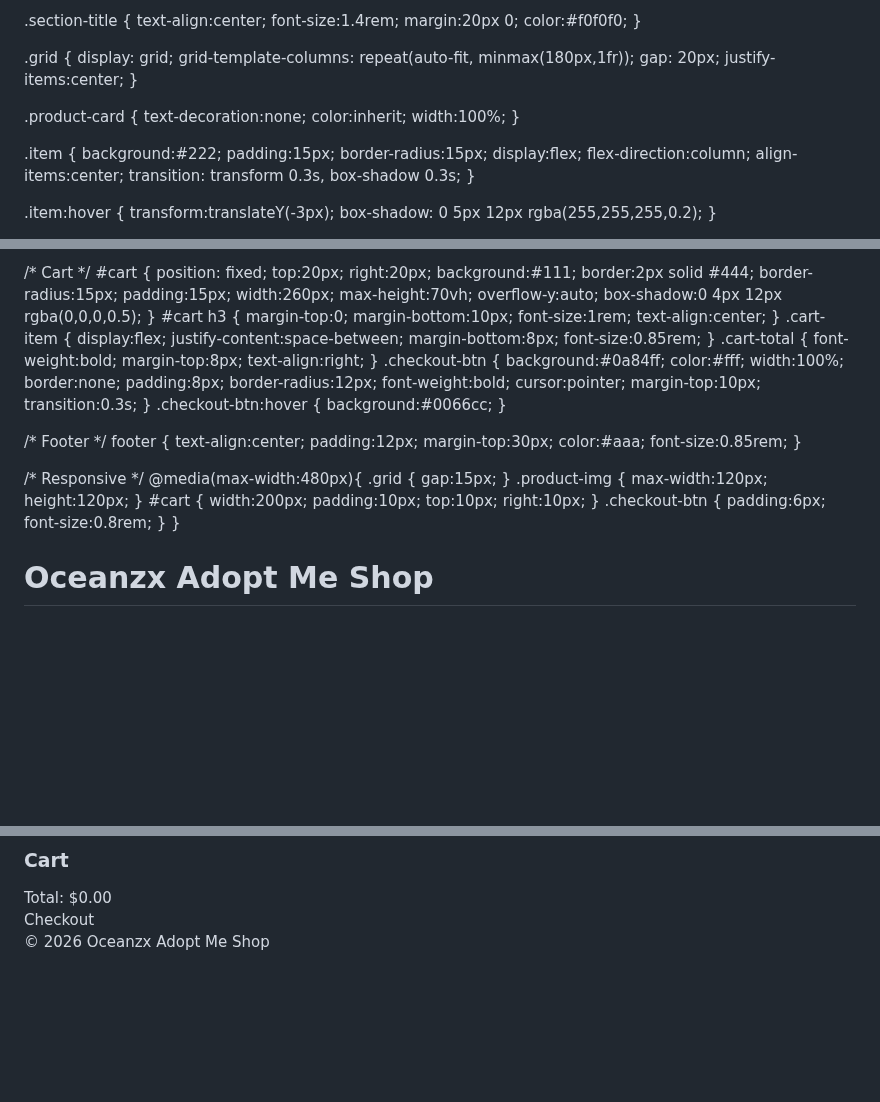
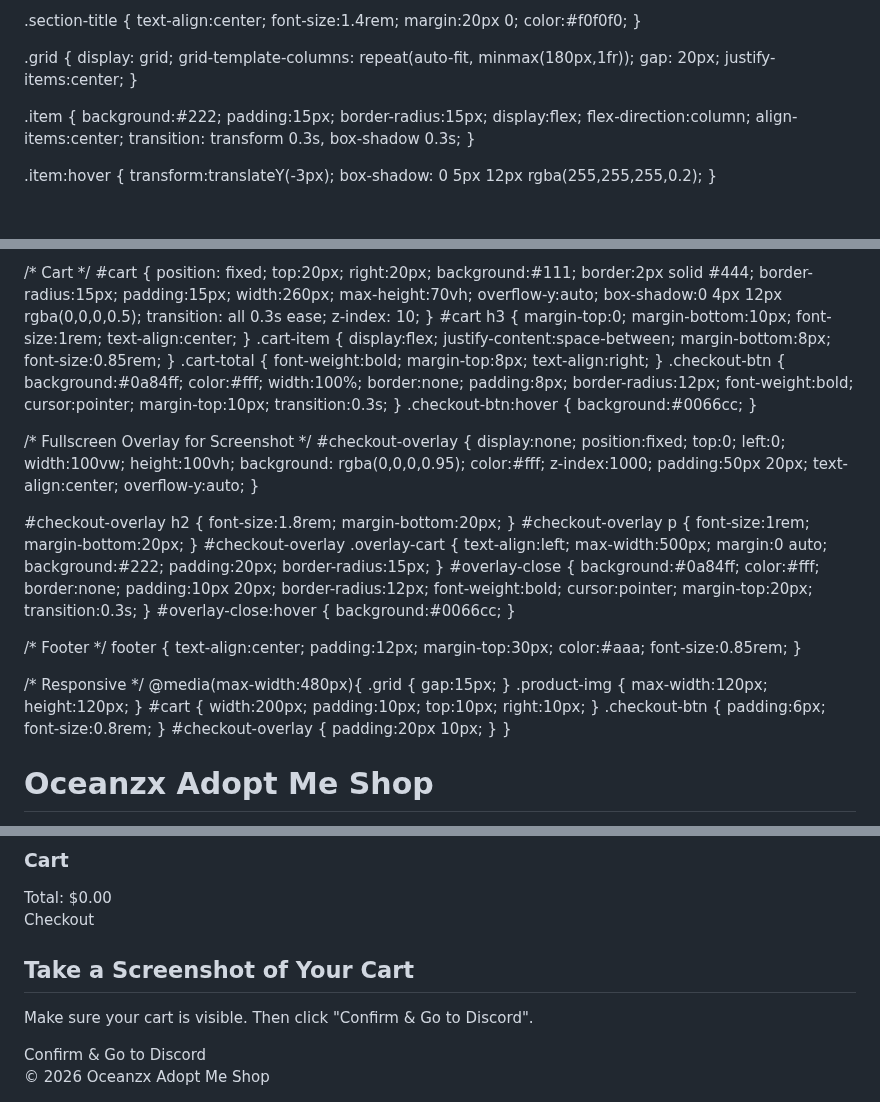
Before and after one commit to oceanlol/Oceanzx.github.io, a Markdown page: README.md, 3 parts joined by grey strips. GitHub-like rendering; blank space fills up the shorter version.

Commit message:
Refactor styles and implement checkout overlay
Removed unused styles for product cards and added a fullscreen overlay for checkout confirmation.

```diff
--- a/README.md
+++ b/README.md
@@ -59,12 +59,6 @@ header p { margin:5px 0 0; color:#ccc; font-size:0.9rem; }
   grid-template-columns: repeat(auto-fit, minmax(180px,1fr));
   gap: 20px;
   justify-items:center;
-}
-
-.product-card {
-  text-decoration:none;
-  color:inherit;
-  width:100%;
 }
 
 .item {
@@ -133,6 +127,8 @@ header p { margin:5px 0 0; color:#ccc; font-size:0.9rem; }
   max-height:70vh;
   overflow-y:auto;
   box-shadow:0 4px 12px rgba(0,0,0,0.5);
+  transition: all 0.3s ease;
+  z-index: 10;
 }
 #cart h3 { margin-top:0; margin-bottom:10px; font-size:1rem; text-align:center; }
 .cart-item { display:flex; justify-content:space-between; margin-bottom:8px; font-size:0.85rem; }
@@ -153,6 +149,37 @@ header p { margin:5px 0 0; color:#ccc; font-size:0.9rem; }
   background:#0066cc;
 }
 
+/* Fullscreen Overlay for Screenshot */
+#checkout-overlay {
+  display:none;
+  position:fixed;
+  top:0; left:0;
+  width:100vw;
+  height:100vh;
+  background: rgba(0,0,0,0.95);
+  color:#fff;
+  z-index:1000;
+  padding:50px 20px;
+  text-align:center;
+  overflow-y:auto;
+}
+
+#checkout-overlay h2 { font-size:1.8rem; margin-bottom:20px; }
+#checkout-overlay p { font-size:1rem; margin-bottom:20px; }
+#checkout-overlay .overlay-cart { text-align:left; max-width:500px; margin:0 auto; background:#222; padding:20px; border-radius:15px; }
+#overlay-close {
+  background:#0a84ff;
+  color:#fff;
+  border:none;
+  padding:10px 20px;
+  border-radius:12px;
+  font-weight:bold;
+  cursor:pointer;
+  margin-top:20px;
+  transition:0.3s;
+}
+#overlay-close:hover { background:#0066cc; }
+
 /* Footer */
 footer {
   text-align:center;
@@ -168,6 +195,7 @@ footer {
   .product-img { max-width:120px; height:120px; }
   #cart { width:200px; padding:10px; top:10px; right:10px; }
   .checkout-btn { padding:6px; font-size:0.8rem; }
+  #checkout-overlay { padding:20px 10px; }
 }
 </style>
 </head>
@@ -234,6 +262,14 @@ footer {
   <button class="checkout-btn" id="checkout">Checkout</button>
 </div>
 
+<!-- Fullscreen Overlay -->
+<div id="checkout-overlay">
+  <h2>Take a Screenshot of Your Cart</h2>
+  <p>Make sure your cart is visible. Then click "Confirm & Go to Discord".</p>
+  <div class="overlay-cart" id="overlay-cart"></div>
+  <button id="overlay-close">Confirm & Go to Discord</button>
+</div>
+
 <footer>
   &copy; 2026 Oceanzx Adopt Me Shop
 </footer>
@@ -256,6 +292,8 @@ for(let i=0;i<numDots;i++){
 const cart = [];
 const cartItemsDiv = document.getElementById('cart-items');
 const cartTotalDiv = document.getElementById('cart-total');
+const overlay = document.getElementById('checkout-overlay');
+const overlayCart = document.getElementById('overlay-cart');
 
 document.querySelectorAll('.add-btn').forEach(btn=>{
   btn.addEventListener('click', ()=>{
@@ -269,12 +307,19 @@ document.querySelectorAll('.add-btn').forEach(btn=>{
 
 function renderCart(){
   cartItemsDiv.innerHTML = '';
+  overlayCart.innerHTML = '';
   let total = 0;
-  cart.forEach((item, index)=>{
+  cart.forEach((item)=>{
     const div = document.createElement('div');
     div.className='cart-item';
     div.textContent = item.name + " - $" + item.price.toFixed(2);
     cartItemsDiv.appendChild(div);
+
+    const overlayDiv = document.createElement('div');
+    overlayDiv.className='cart-item';
+    overlayDiv.textContent = item.name + " - $" + item.price.toFixed(2);
+    overlayCart.appendChild(overlayDiv);
+
     total += item.price;
   });
   cartTotalDiv.textContent = "Total: $" + total.toFixed(2);
@@ -286,6 +331,11 @@ document.getElementById('checkout').addEventListener('click', ()=>{
     alert("Your cart is empty!");
     return;
   }
+  overlay.style.display = 'block';
+});
+
+// Confirm & go to Discord
+document.getElementById('overlay-close').addEventListener('click', ()=>{
   // Build message for Discord
   let message = "Hi, I want to buy:%0A";
   cart.forEach(item=>{
@@ -293,8 +343,8 @@ document.getElementById('checkout').addEventListener('click', ()=>{
   });
   const total = cart.reduce((sum,item)=>sum+item.price,0);
   message += `Total: $${total.toFixed(2)}`;
-  // Open Discord server with pre-filled message
   window.open(`https://discord.gg/sv6tRJBR5G?message=${message}`,'_blank');
+  overlay.style.display = 'none';
 });
 </script>
 
```
